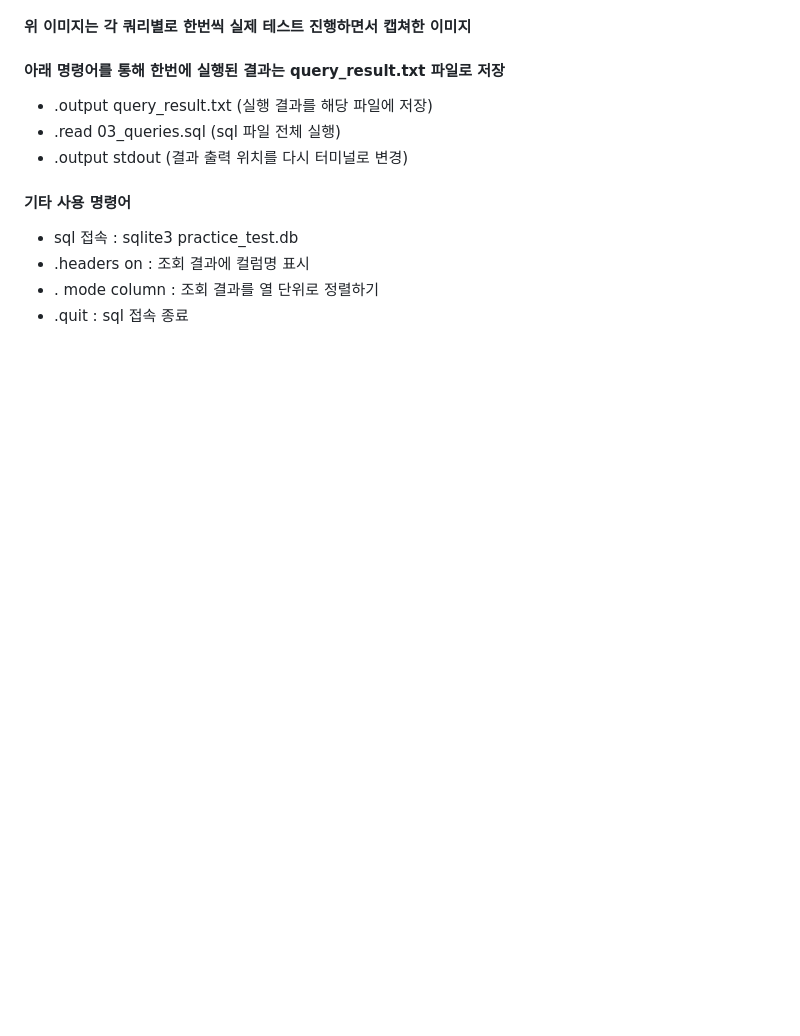
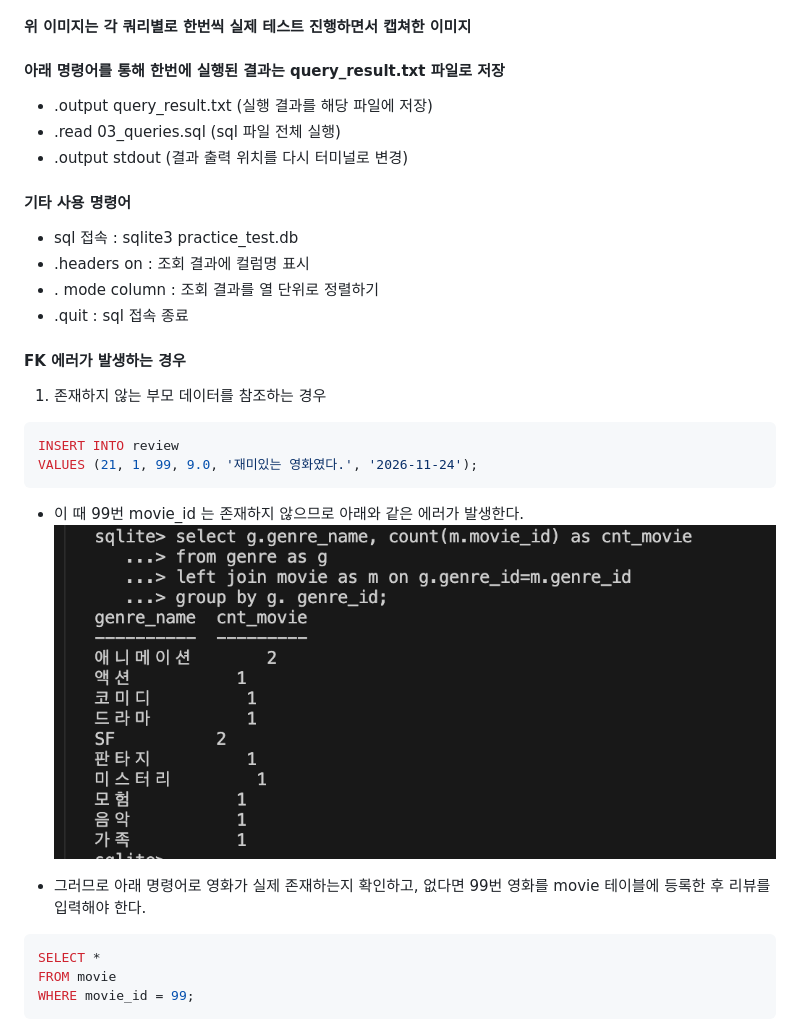
Before and after one commit to Sinai-Cho/repository_B6_1, a Markdown page: query_test.md, the part around the change. Rendered like a GitHub page; pictures changed too: images/FK_error.png (added); blank space fills up the shorter version.

Commit message:
docs: query_test 파일에 보너스 문제 풀이와 관련 이미지 추가

`````diff
--- a/query_test.md
+++ b/query_test.md
@@ -62,3 +62,19 @@
 - .headers on : 조회 결과에 컬럼명 표시
 - . mode column : 조회 결과를 열 단위로 정렬하기
 - .quit : sql 접속 종료
+
+####  FK 에러가 발생하는 경우
+1) 존재하지 않는 부모 데이터를 참조하는 경우
+```sql
+INSERT INTO review
+VALUES (21, 1, 99, 9.0, '재미있는 영화였다.', '2026-11-24');
+````
+- 이 때 99번 movie_id 는 존재하지 않으므로 아래와 같은 에러가 발생한다.
+![](images/FK_error.png)
+
+- 그러므로 아래 명령어로 영화가 실제 존재하는지 확인하고, 없다면 99번 영화를 movie 테이블에 등록한 후 리뷰를 입력해야 한다.
+```sql
+SELECT *
+FROM movie
+WHERE movie_id = 99;
+```
`````
